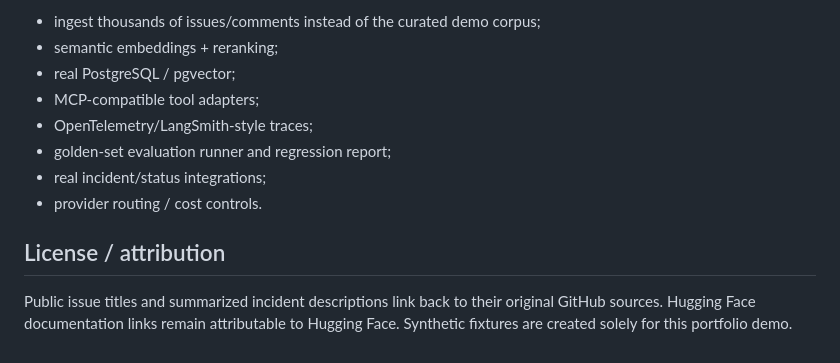
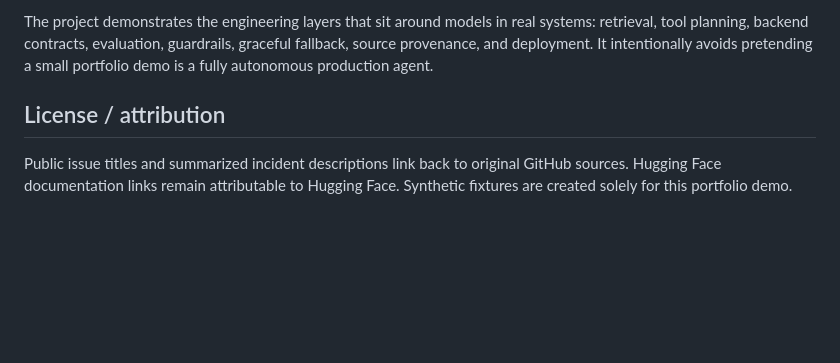
Before and after one commit to hadijayyy/ml-portfolio, a Markdown page: opspilot/README.md, the part around one of its changes. GitHub-like rendering; blank space fills up the shorter version.

```diff
--- a/opspilot/README.md
+++ b/opspilot/README.md
@@ -117,13 +160,6 @@ The demo works without an API key.
 
-- ingest thousands of issues/comments instead of the curated demo corpus;
-- semantic embeddings + reranking;
-- real PostgreSQL / pgvector;
-- MCP-compatible tool adapters;
-- OpenTelemetry/LangSmith-style traces;
-- golden-set evaluation runner and regression report;
-- real incident/status integrations;
-- provider routing / cost controls.
+The project demonstrates the engineering layers that sit around models in real systems: retrieval, tool planning, backend contracts, evaluation, guardrails, graceful fallback, source provenance, and deployment. It intentionally avoids pretending a small portfolio demo is a fully autonomous production agent.
 
 ## License / attribution
 
-Public issue titles and summarized incident descriptions link back to their original GitHub sources. Hugging Face documentation links remain attributable to Hugging Face. Synthetic fixtures are created solely for this portfolio demo.
+Public issue titles and summarized incident descriptions link back to original GitHub sources. Hugging Face documentation links remain attributable to Hugging Face. Synthetic fixtures are created solely for this portfolio demo.
```
Also changed, not shown: other parts of opspilot/README.md (+98 -55 lines).
